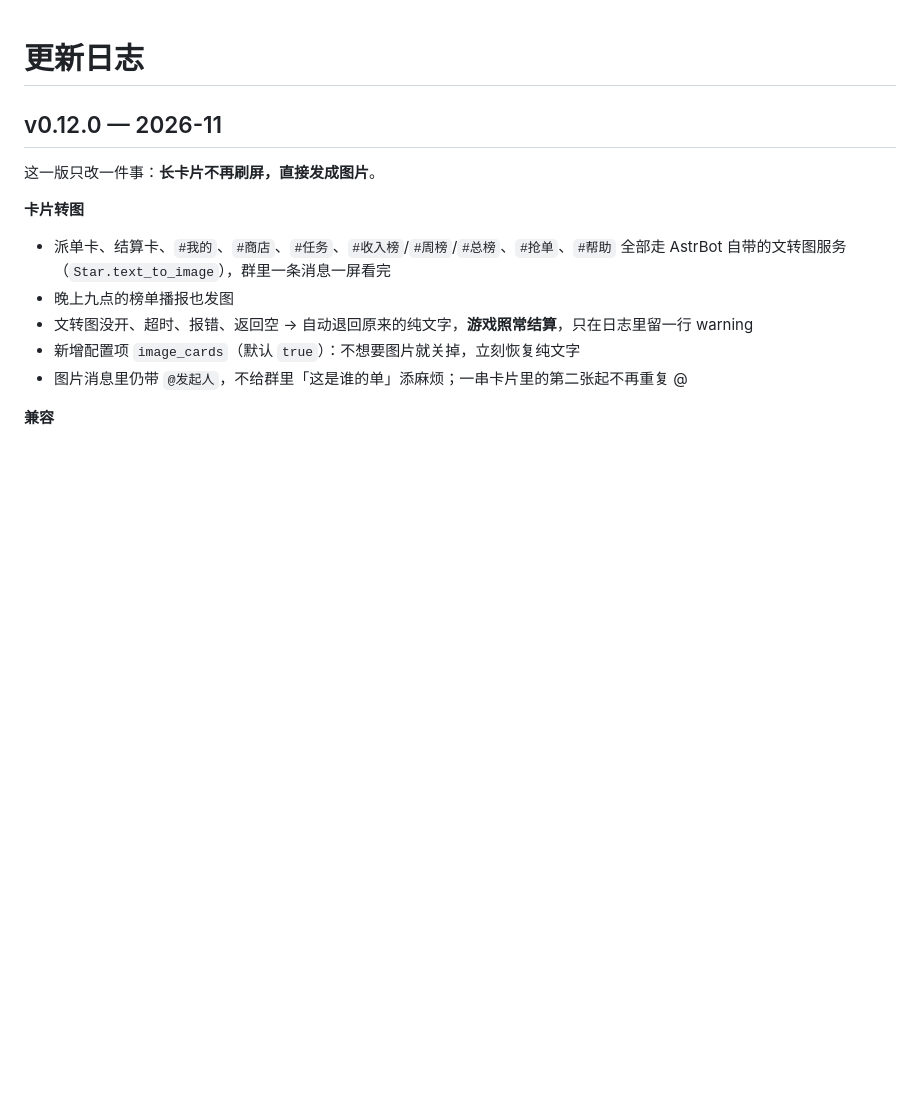
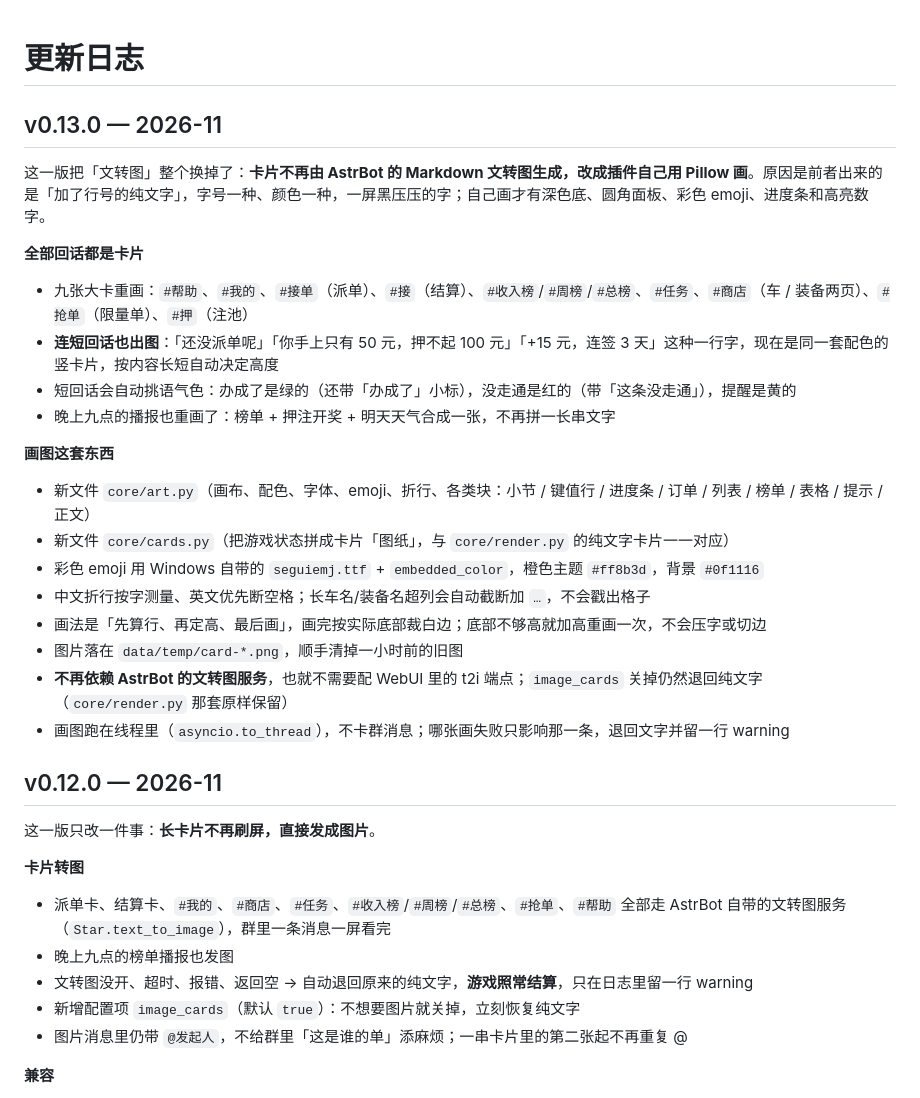
Before and after one commit to lyw6263/astrbot_plugin_dafeiyu_waimai, a Markdown page: CHANGELOG.md, the part around the change. GitHub-like rendering; blank space fills up the shorter version.

```diff
--- a/CHANGELOG.md
+++ b/CHANGELOG.md
@@ -1,4 +1,26 @@
 # 更新日志
+
+## v0.13.0 — 2026-11
+
+这一版把「文转图」整个换掉了：**卡片不再由 AstrBot 的 Markdown 文转图生成，改成插件自己用 Pillow 画**。原因是前者出来的是「加了行号的纯文字」，字号一种、颜色一种，一屏黑压压的字；自己画才有深色底、圆角面板、彩色 emoji、进度条和高亮数字。
+
+**全部回话都是卡片**
+
+- 九张大卡重画：`#帮助`、`#我的`、`#接单`（派单）、`#接`（结算）、`#收入榜`/`#周榜`/`#总榜`、`#任务`、`#商店`（车 / 装备两页）、`#抢单`（限量单）、`#押`（注池）
+- **连短回话也出图**：「还没派单呢」「你手上只有 50 元，押不起 100 元」「+15 元，连签 3 天」这种一行字，现在是同一套配色的竖卡片，按内容长短自动决定高度
+- 短回话会自动挑语气色：办成了是绿的（还带「办成了」小标），没走通是红的（带「这条没走通」），提醒是黄的
+- 晚上九点的播报也重画了：榜单 + 押注开奖 + 明天天气合成一张，不再拼一长串文字
+
+**画图这套东西**
+
+- 新文件 `core/art.py`（画布、配色、字体、emoji、折行、各类块：小节 / 键值行 / 进度条 / 订单 / 列表 / 榜单 / 表格 / 提示 / 正文）
+- 新文件 `core/cards.py`（把游戏状态拼成卡片「图纸」，与 `core/render.py` 的纯文字卡片一一对应）
+- 彩色 emoji 用 Windows 自带的 `seguiemj.ttf` + `embedded_color`，橙色主题 `#ff8b3d`，背景 `#0f1116`
+- 中文折行按字测量、英文优先断空格；长车名/装备名超列会自动截断加 `…`，不会戳出格子
+- 画法是「先算行、再定高、最后画」，画完按实际底部裁白边；底部不够高就加高重画一次，不会压字或切边
+- 图片落在 `data/temp/card-*.png`，顺手清掉一小时前的旧图
+- **不再依赖 AstrBot 的文转图服务**，也就不需要配 WebUI 里的 t2i 端点；`image_cards` 关掉仍然退回纯文字（`core/render.py` 那套原样保留）
+- 画图跑在线程里（`asyncio.to_thread`），不卡群消息；哪张画失败只影响那一条，退回文字并留一行 warning
 
 ## v0.12.0 — 2026-11
 
```
Also changed, not shown: README.md (+13 -6 lines), docs/shots/card-board.png (added), docs/shots/card-checkin.png (added), docs/shots/card-dispatch.png (added), docs/shots/card-tasks.png (added), docs/shots/dispatch.png (deleted), docs/shots/leaderboard.png (deleted), 5 other files.
